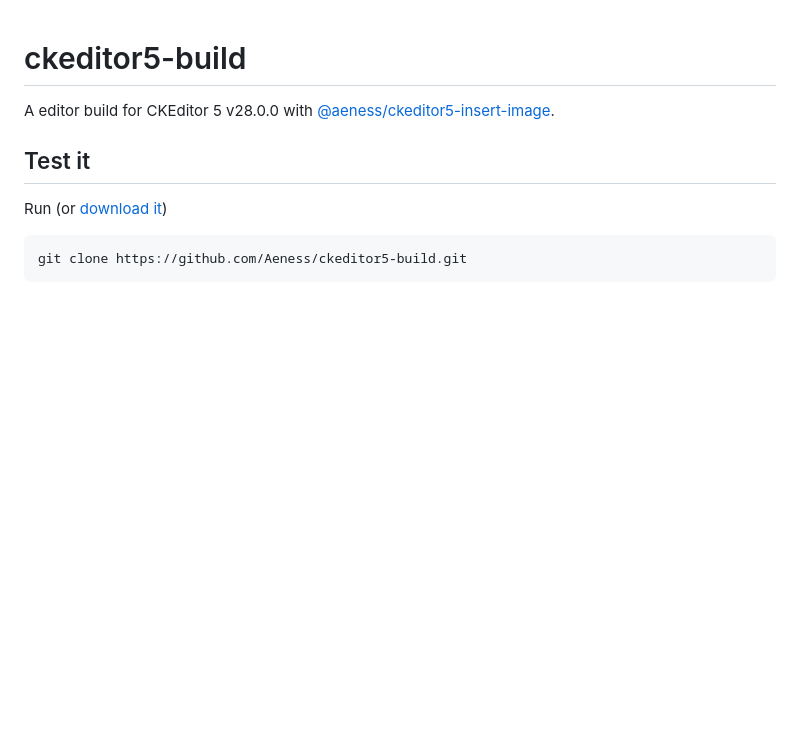
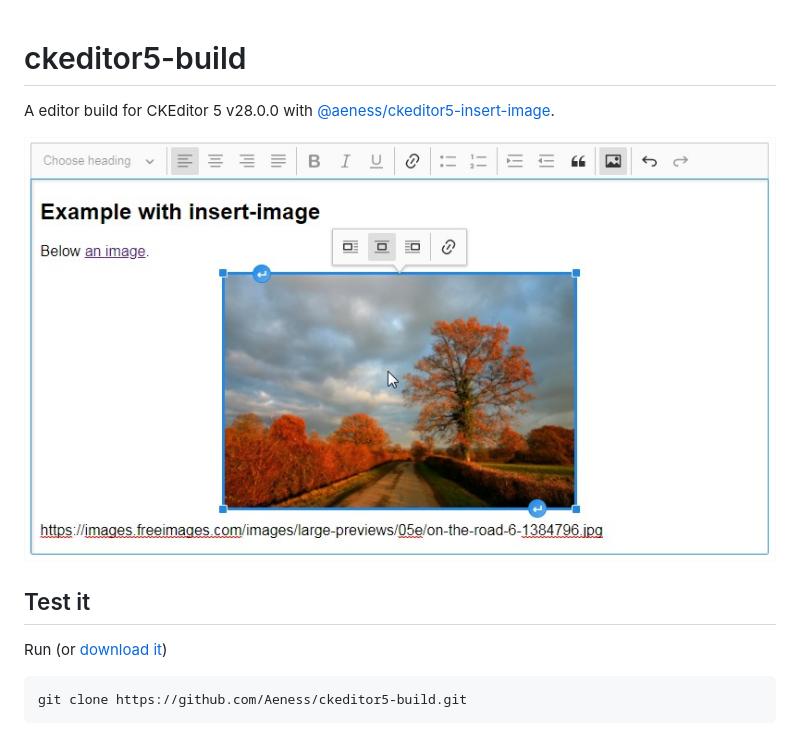
Before and after one commit to Aeness/ckeditor5-build, a Markdown page: README.md, the part around the change. Rendered like a GitHub page; pictures changed too: docs/doc-example1.jpg (added); blank space fills up the shorter version.

Commit message:
[Doc] Add a picture.

```diff
--- a/README.md
+++ b/README.md
@@ -1,6 +1,8 @@
 # ckeditor5-build
 
 A editor build for CKEditor 5 v28.0.0 with [@aeness/ckeditor5-insert-image](https://github.com/Aeness/ckeditor5-insert-image).
+
+![Example](https://github.com/Aeness/ckeditor5-build/blob/master/docs/doc-example1.jpg?raw=true)
 
 ## Test it
 
```
